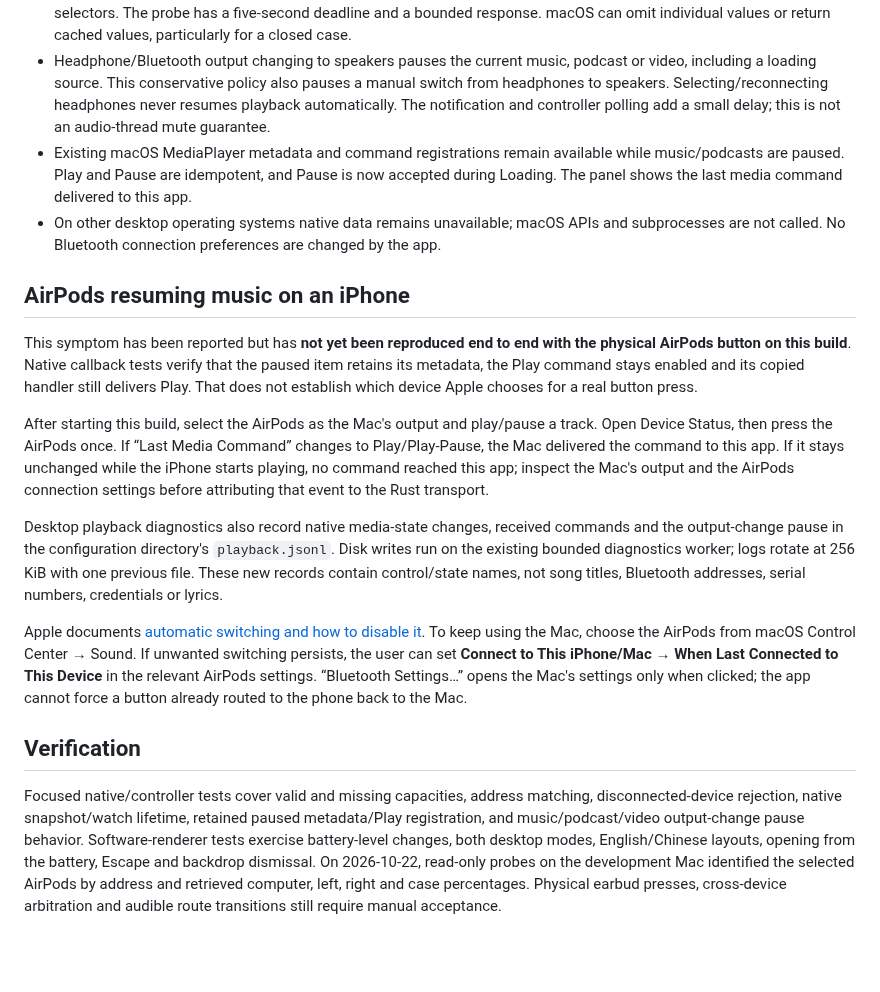
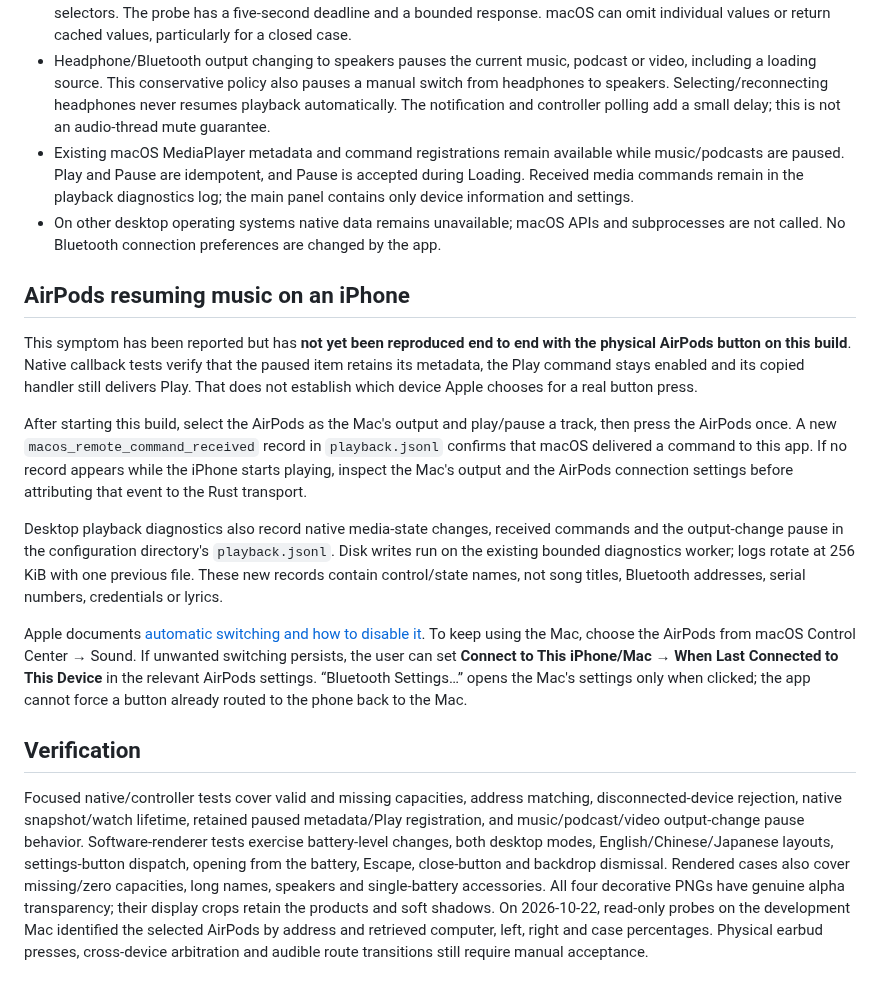
Before and after one commit to huanzichen00/Nano-Music-Player, a Markdown page: docs/DESKTOP_DEVICES.md, the part around one of its changes. Rendered like a GitHub page; blank space fills up the shorter version.

```diff
--- a/docs/DESKTOP_DEVICES.md
+++ b/docs/DESKTOP_DEVICES.md
@@ -9,14 +13,14 @@ The panel follows the compact grouping, quiet backgrounds, rounded cards and dev
 - Public IOKit power-source APIs read only the internal computer battery. CoreAudio identifies the default output by UID, transport and name. These reads run on a separate worker every two seconds; CoreAudio route notifications trigger an earlier refresh.
 - A separate worker reads `system_profiler SPBluetoothDataType -json` at most once every 30 seconds for the current Bluetooth output, or after its identity changes. Only connected devices whose Bluetooth address matches the CoreAudio UID contribute battery readings. It does not connect/pair devices, open a microphone or use private Bluetooth selectors. The probe has a five-second deadline and a bounded response. macOS can omit individual values or return cached values, particularly for a closed case.
 - Headphone/Bluetooth output changing to speakers pauses the current music, podcast or video, including a loading source. This conservative policy also pauses a manual switch from headphones to speakers. Selecting/reconnecting headphones never resumes playback automatically. The notification and controller polling add a small delay; this is not an audio-thread mute guarantee.
-- Existing macOS MediaPlayer metadata and command registrations remain available while music/podcasts are paused. Play and Pause are idempotent, and Pause is now accepted during Loading. The panel shows the last media command delivered to this app.
+- Existing macOS MediaPlayer metadata and command registrations remain available while music/podcasts are paused. Play and Pause are idempotent, and Pause is accepted during Loading. Received media commands remain in the playback diagnostics log; the main panel contains only device information and settings.
 - On other desktop operating systems native data remains unavailable; macOS APIs and subprocesses are not called. No Bluetooth connection preferences are changed by the app.
 
 ## AirPods resuming music on an iPhone
 
 This symptom has been reported but has **not yet been reproduced end to end with the physical AirPods button on this build**. Native callback tests verify that the paused item retains its metadata, the Play command stays enabled and its copied handler still delivers Play. That does not establish which device Apple chooses for a real button press.
 
-After starting this build, select the AirPods as the Mac's output and play/pause a track. Open Device Status, then press the AirPods once. If “Last Media Command” changes to Play/Play-Pause, the Mac delivered the command to this app. If it stays unchanged while the iPhone starts playing, no command reached this app; inspect the Mac's output and the AirPods connection settings before attributing that event to the Rust transport.
+After starting this build, select the AirPods as the Mac's output and play/pause a track, then press the AirPods once. A new `macos_remote_command_received` record in `playback.jsonl` confirms that macOS delivered a command to this app. If no record appears while the iPhone starts playing, inspect the Mac's output and the AirPods connection settings before attributing that event to the Rust transport.
 
 Desktop playback diagnostics also record native media-state changes, received commands and the output-change pause in the configuration directory's `playback.jsonl`. Disk writes run on the existing bounded diagnostics worker; logs rotate at 256 KiB with one previous file. These new records contain control/state names, not song titles, Bluetooth addresses, serial numbers, credentials or lyrics.
 
@@ -24,4 +28,4 @@ Apple documents [automatic switching and how to disable it](https://support.appl
 
 ## Verification
 
-Focused native/controller tests cover valid and missing capacities, address matching, disconnected-device rejection, native snapshot/watch lifetime, retained paused metadata/Play registration, and music/podcast/video output-change pause behavior. Software-renderer tests exercise battery-level changes, both desktop modes, English/Chinese layouts, opening from the battery, Escape and backdrop dismissal. On 2026-10-22, read-only probes on the development Mac identified the selected AirPods by address and retrieved computer, left, right and case percentages. Physical earbud presses, cross-device arbitration and audible route transitions still require manual acceptance.
+Focused native/controller tests cover valid and missing capacities, address matching, disconnected-device rejection, native snapshot/watch lifetime, retained paused metadata/Play registration, and music/podcast/video output-change pause behavior. Software-renderer tests exercise battery-level changes, both desktop modes, English/Chinese/Japanese layouts, settings-button dispatch, opening from the battery, Escape, close-button and backdrop dismissal. Rendered cases also cover missing/zero capacities, long names, speakers and single-battery accessories. All four decorative PNGs have genuine alpha transparency; their display crops retain the products and soft shadows. On 2026-10-22, read-only probes on the development Mac identified the selected AirPods by address and retrieved computer, left, right and case percentages. Physical earbud presses, cross-device arbitration and audible route transitions still require manual acceptance.
```
Also changed, not shown: other parts of docs/DESKTOP_DEVICES.md (+5 -1 lines), docs/MACOS_INTEGRATION.md (+1 -1 lines), docs/previews/desktop-device-status.png, 11 other files.
